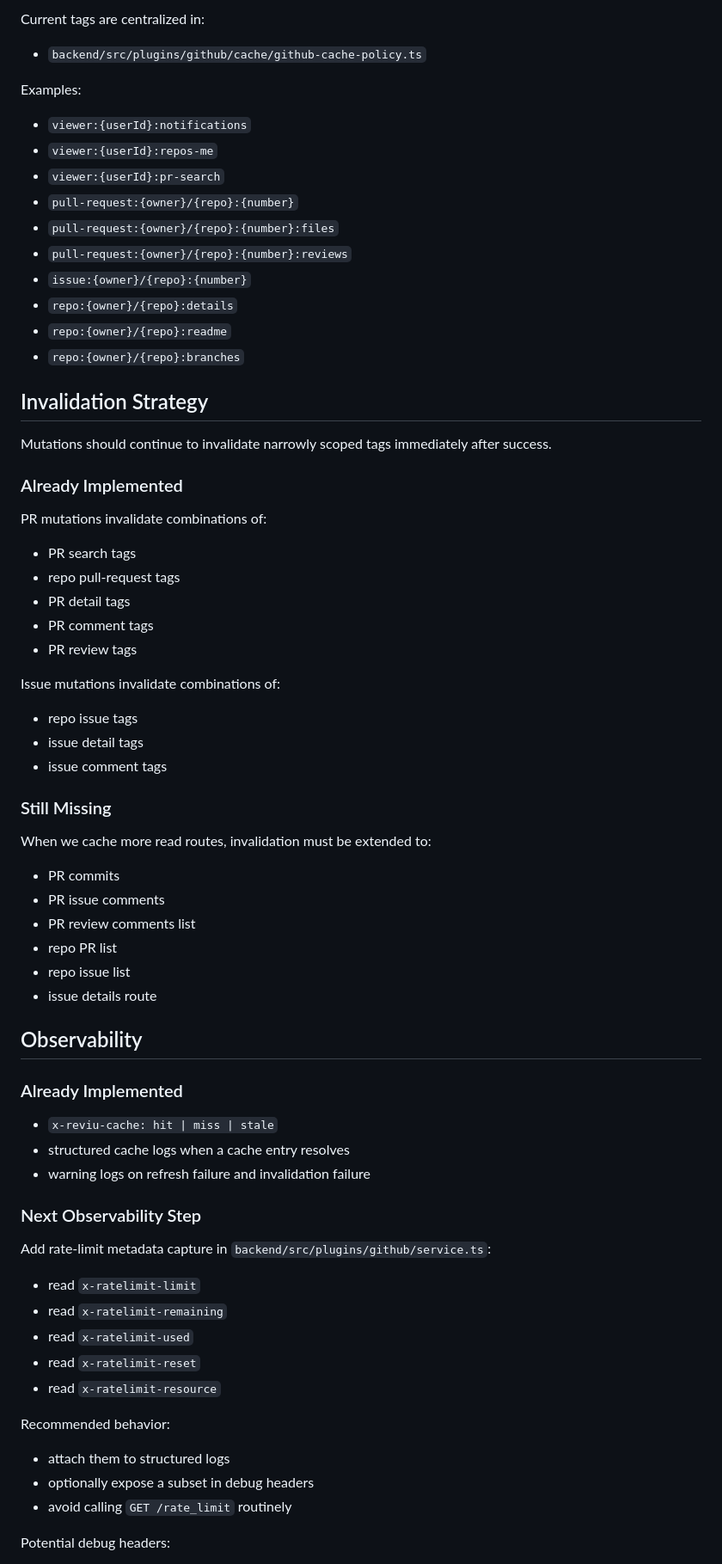
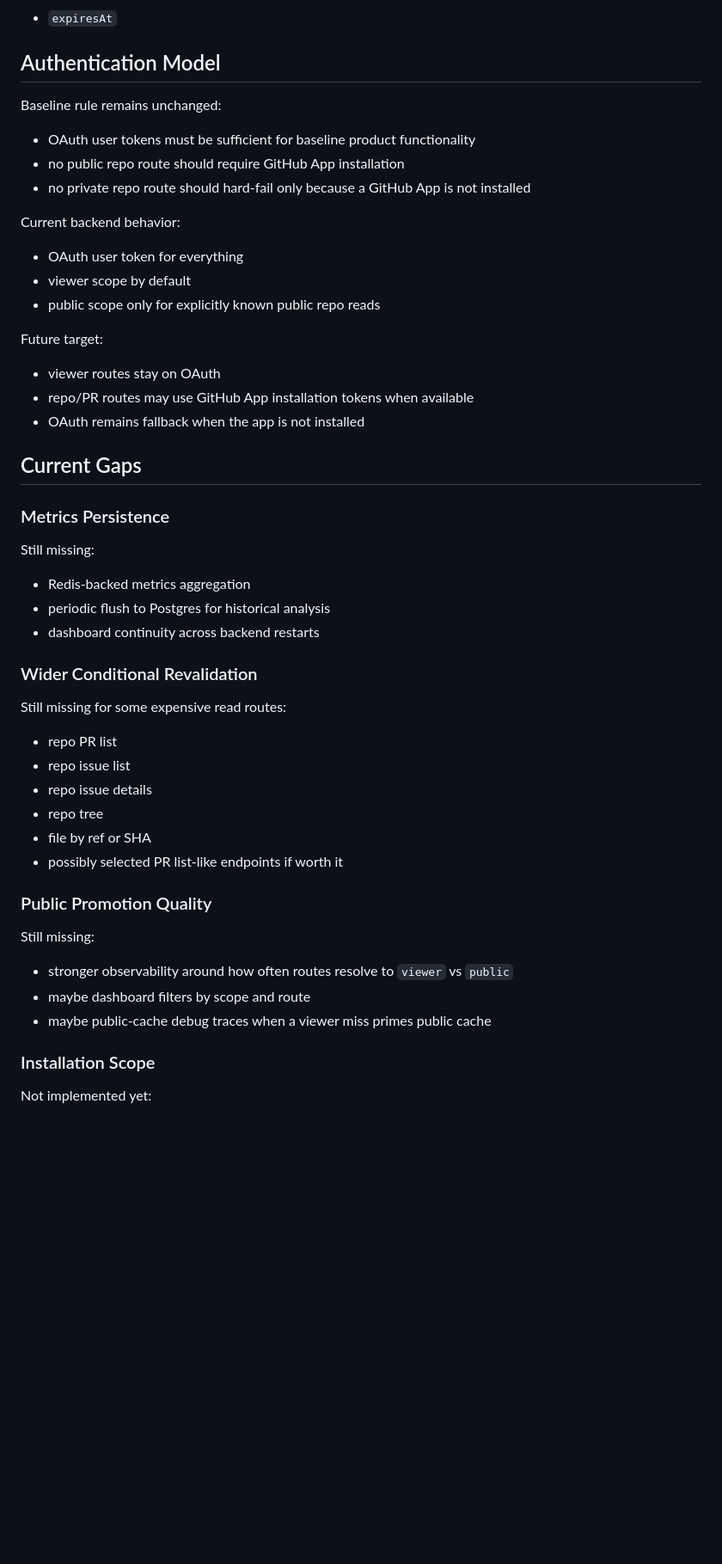
Before and after one commit to reviu-dev/reviu, a Markdown page: github_cache_plan.md, the part around one of its changes. Shown at 86% size. Rendered like a GitHub page; blank space fills up the shorter version.

```diff
--- a/github_cache_plan.md
+++ b/github_cache_plan.md
@@ -332,75 +258,56 @@ This matrix reflects current status plus target direction.
 
-Current tags are centralized in:
+- `expiresAt`
 
-- `backend/src/plugins/github/cache/github-cache-policy.ts`
+## Authentication Model
 
-Examples:
+Baseline rule remains unchanged:
 
-- `viewer:{userId}:notifications`
-- `viewer:{userId}:repos-me`
-- `viewer:{userId}:pr-search`
-- `pull-request:{owner}/{repo}:{number}`
-- `pull-request:{owner}/{repo}:{number}:files`
-- `pull-request:{owner}/{repo}:{number}:reviews`
-- `issue:{owner}/{repo}:{number}`
-- `repo:{owner}/{repo}:details`
-- `repo:{owner}/{repo}:readme`
-- `repo:{owner}/{repo}:branches`
+- OAuth user tokens must be sufficient for baseline product functionality
+- no public repo route should require GitHub App installation
+- no private repo route should hard-fail only because a GitHub App is not installed
 
-## Invalidation Strategy
+Current backend behavior:
 
-Mutations should continue to invalidate narrowly scoped tags immediately after success.
+- OAuth user token for everything
+- viewer scope by default
+- public scope only for explicitly known public repo reads
 
-### Already Implemented
+Future target:
 
-PR mutations invalidate combinations of:
+- viewer routes stay on OAuth
+- repo/PR routes may use GitHub App installation tokens when available
+- OAuth remains fallback when the app is not installed
 
-- PR search tags
-- repo pull-request tags
-- PR detail tags
-- PR comment tags
-- PR review tags
+## Current Gaps
 
-Issue mutations invalidate combinations of:
+### Metrics Persistence
 
-- repo issue tags
-- issue detail tags
-- issue comment tags
+Still missing:
 
-### Still Missing
+- Redis-backed metrics aggregation
+- periodic flush to Postgres for historical analysis
+- dashboard continuity across backend restarts
 
-When we cache more read routes, invalidation must be extended to:
+### Wider Conditional Revalidation
 
-- PR commits
-- PR issue comments
-- PR review comments list
+Still missing for some expensive read routes:
+
 - repo PR list
 - repo issue list
-- issue details route
+- repo issue details
+- repo tree
+- file by ref or SHA
+- possibly selected PR list-like endpoints if worth it
 
-## Observability
+### Public Promotion Quality
 
-### Already Implemented
+Still missing:
 
-- `x-reviu-cache: hit | miss | stale`
-- structured cache logs when a cache entry resolves
-- warning logs on refresh failure and invalidation failure
+- stronger observability around how often routes resolve to `viewer` vs `public`
+- maybe dashboard filters by scope and route
+- maybe public-cache debug traces when a viewer miss primes public cache
 
-### Next Observability Step
+### Installation Scope
 
-Add rate-limit metadata capture in `backend/src/plugins/github/service.ts`:
+Not implemented yet:
 
-- read `x-ratelimit-limit`
-- read `x-ratelimit-remaining`
-- read `x-ratelimit-used`
-- read `x-ratelimit-reset`
-- read `x-ratelimit-resource`
-
-Recommended behavior:
-
-- attach them to structured logs
-- optionally expose a subset in debug headers
-- avoid calling `GET /rate_limit` routinely
-
-Potential debug headers:
-
```
Also changed, not shown: other parts of github_cache_plan.md (+184 -284 lines).
